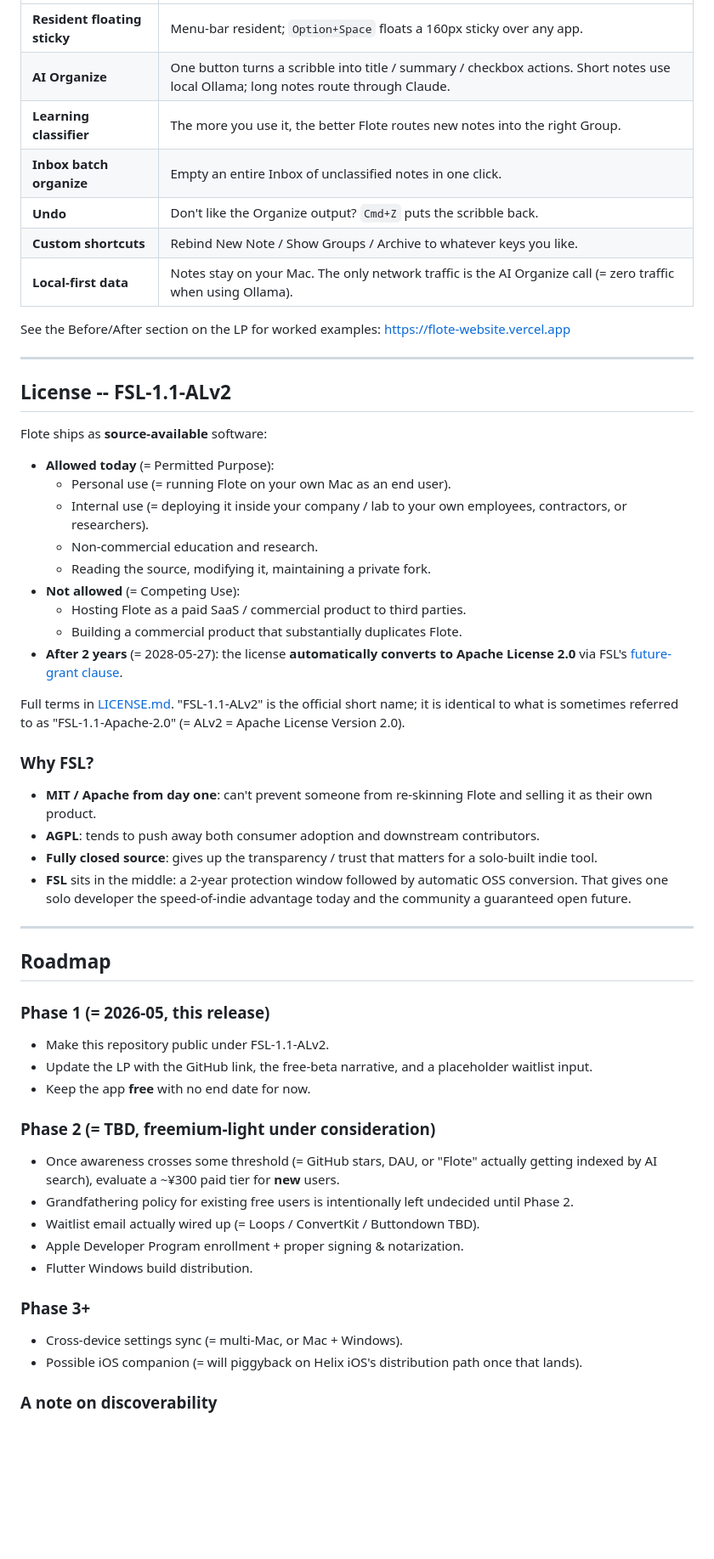
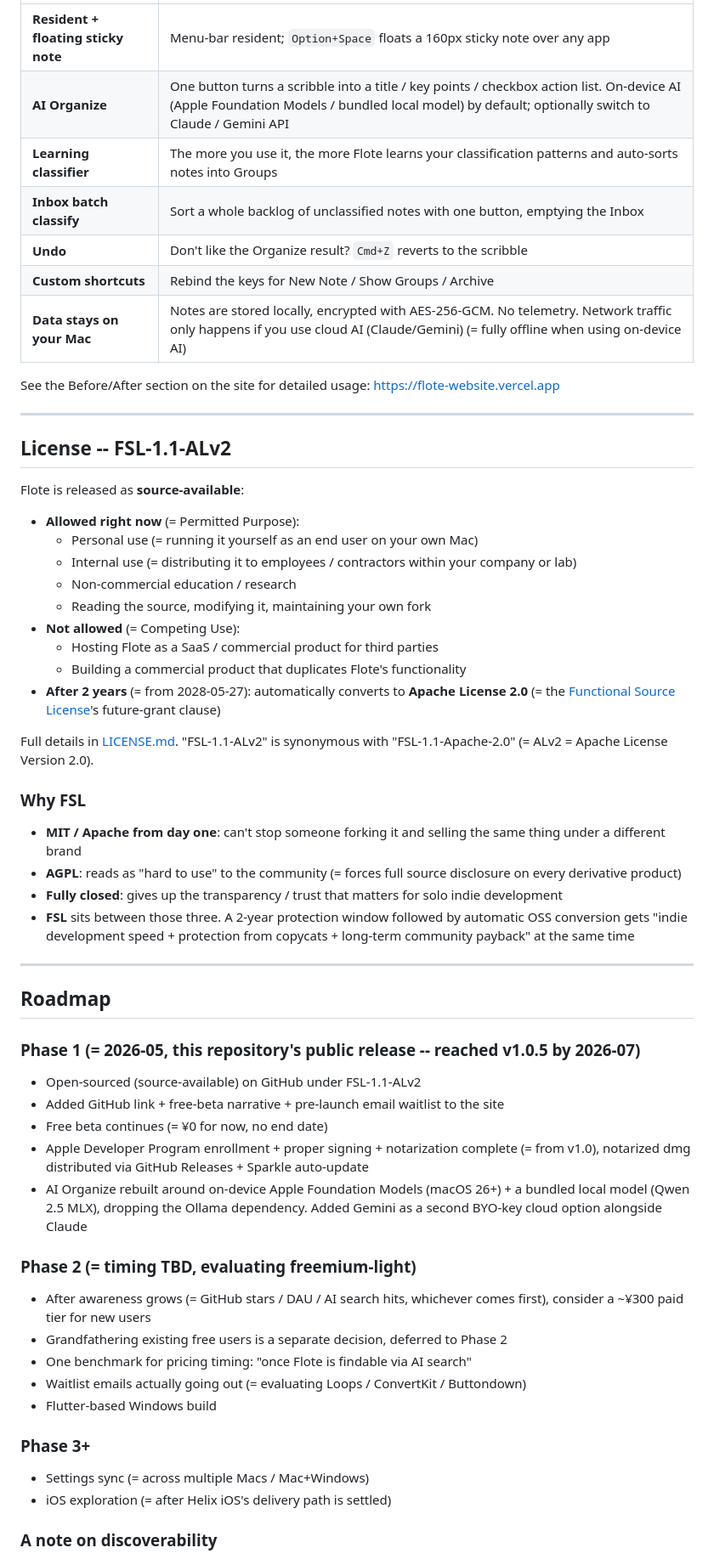
Before and after one commit to tomarai85/flote, a Markdown page: README.en.md, the part around one of its changes. Shown at 85% size. GitHub-like rendering; blank space fills up the shorter version.

```diff
--- a/README.en.md
+++ b/README.en.md
@@ -89,57 +89,59 @@ Press `Cmd + R` to run. The dev API-key fallback file (`DevSecrets.swift`) is gi
 |---|---|
-| **Resident floating sticky** | Menu-bar resident; `Option+Space` floats a 160px sticky over any app. |
-| **AI Organize** | One button turns a scribble into title / summary / checkbox actions. Short notes use local Ollama; long notes route through Claude. |
-| **Learning classifier** | The more you use it, the better Flote routes new notes into the right Group. |
-| **Inbox batch organize** | Empty an entire Inbox of unclassified notes in one click. |
-| **Undo** | Don't like the Organize output? `Cmd+Z` puts the scribble back. |
-| **Custom shortcuts** | Rebind New Note / Show Groups / Archive to whatever keys you like. |
-| **Local-first data** | Notes stay on your Mac. The only network traffic is the AI Organize call (= zero traffic when using Ollama). |
+| **Resident + floating sticky note** | Menu-bar resident; `Option+Space` floats a 160px sticky note over any app |
+| **AI Organize** | One button turns a scribble into a title / key points / checkbox action list. On-device AI (Apple Foundation Models / bundled local model) by default; optionally switch to Claude / Gemini API |
+| **Learning classifier** | The more you use it, the more Flote learns your classification patterns and auto-sorts notes into Groups |
+| **Inbox batch classify** | Sort a whole backlog of unclassified notes with one button, emptying the Inbox |
+| **Undo** | Don't like the Organize result? `Cmd+Z` reverts to the scribble |
+| **Custom shortcuts** | Rebind the keys for New Note / Show Groups / Archive |
+| **Data stays on your Mac** | Notes are stored locally, encrypted with AES-256-GCM. No telemetry. Network traffic only happens if you use cloud AI (Claude/Gemini) (= fully offline when using on-device AI) |
 
-See the Before/After section on the LP for worked examples: https://flote-website.vercel.app
+See the Before/After section on the site for detailed usage: https://flote-website.vercel.app
 
 ---
 
 ## License -- FSL-1.1-ALv2
 
-Flote ships as **source-available** software:
+Flote is released as **source-available**:
 
-- **Allowed today** (= Permitted Purpose):
-  - Personal use (= running Flote on your own Mac as an end user).
-  - Internal use (= deploying it inside your company / lab to your own employees, contractors, or researchers).
-  - Non-commercial education and research.
-  - Reading the source, modifying it, maintaining a private fork.
+- **Allowed right now** (= Permitted Purpose):
+  - Personal use (= running it yourself as an end user on your own Mac)
+  - Internal use (= distributing it to employees / contractors within your company or lab)
+  - Non-commercial education / research
+  - Reading the source, modifying it, maintaining your own fork
 - **Not allowed** (= Competing Use):
-  - Hosting Flote as a paid SaaS / commercial product to third parties.
-  - Building a commercial product that substantially duplicates Flote.
-- **After 2 years** (= 2028-05-27): the license **automatically converts to Apache License 2.0** via FSL's [future-grant clause](https://fsl.software/).
+  - Hosting Flote as a SaaS / commercial product for third parties
+  - Building a commercial product that duplicates Flote's functionality
+- **After 2 years** (= from 2028-05-27): automatically converts to **Apache License 2.0** (= the [Functional Source License](https://fsl.software/)'s future-grant clause)
 
-Full terms in [LICENSE.md](./LICENSE.md). "FSL-1.1-ALv2" is the official short name; it is identical to what is sometimes referred to as "FSL-1.1-Apache-2.0" (= ALv2 = Apache License Version 2.0).
+Full details in [LICENSE.md](./LICENSE.md). "FSL-1.1-ALv2" is synonymous with "FSL-1.1-Apache-2.0" (= ALv2 = Apache License Version 2.0).
 
-### Why FSL?
+### Why FSL
 
-- **MIT / Apache from day one**: can't prevent someone from re-skinning Flote and selling it as their own product.
-- **AGPL**: tends to push away both consumer adoption and downstream contributors.
-- **Fully closed source**: gives up the transparency / trust that matters for a solo-built indie tool.
-- **FSL** sits in the middle: a 2-year protection window followed by automatic OSS conversion. That gives one solo developer the speed-of-indie advantage today and the community a guaranteed open future.
+- **MIT / Apache from day one**: can't stop someone forking it and selling the same thing under a different brand
+- **AGPL**: reads as "hard to use" to the community (= forces full source disclosure on every derivative product)
+- **Fully closed**: gives up the transparency / trust that matters for solo indie development
+- **FSL** sits between those three. A 2-year protection window followed by automatic OSS conversion gets "indie development speed + protection from copycats + long-term community payback" at the same time
 
 ---
 
 ## Roadmap
 
-### Phase 1 (= 2026-05, this release)
-- Make this repository public under FSL-1.1-ALv2.
-- Update the LP with the GitHub link, the free-beta narrative, and a placeholder waitlist input.
-- Keep the app **free** with no end date for now.
+### Phase 1 (= 2026-05, this repository's public release -- reached v1.0.5 by 2026-07)
+- Open-sourced (source-available) on GitHub under FSL-1.1-ALv2
+- Added GitHub link + free-beta narrative + pre-launch email waitlist to the site
+- Free beta continues (= ¥0 for now, no end date)
+- Apple Developer Program enrollment + proper signing + notarization complete (= from v1.0), notarized dmg distributed via GitHub Releases + Sparkle auto-update
+- AI Organize rebuilt around on-device Apple Foundation Models (macOS 26+) + a bundled local model (Qwen 2.5 MLX), dropping the Ollama dependency. Added Gemini as a second BYO-key cloud option alongside Claude
 
-### Phase 2 (= TBD, freemium-light under consideration)
-- Once awareness crosses some threshold (= GitHub stars, DAU, or "Flote" actually getting indexed by AI search), evaluate a ~¥300 paid tier for **new** users.
-- Grandfathering policy for existing free users is intentionally left undecided until Phase 2.
-- Waitlist email actually wired up (= Loops / ConvertKit / Buttondown TBD).
-- Apple Developer Program enrollment + proper signing & notarization.
-- Flutter Windows build distribution.
+### Phase 2 (= timing TBD, evaluating freemium-light)
+- After awareness grows (= GitHub stars / DAU / AI search hits, whichever comes first), consider a ~¥300 paid tier for new users
+- Grandfathering existing free users is a separate decision, deferred to Phase 2
+- One benchmark for pricing timing: "once Flote is findable via AI search"
+- Waitlist emails actually going out (= evaluating Loops / ConvertKit / Buttondown)
+- Flutter-based Windows build
 
 ### Phase 3+
-- Cross-device settings sync (= multi-Mac, or Mac + Windows).
-- Possible iOS companion (= will piggyback on Helix iOS's distribution path once that lands).
+- Settings sync (= across multiple Macs / Mac+Windows)
+- iOS exploration (= after Helix iOS's delivery path is settled)
 
 ### A note on discoverability
```
Also changed, not shown: other parts of README.en.md (+47 -47 lines), README.md (+24 -22 lines).
